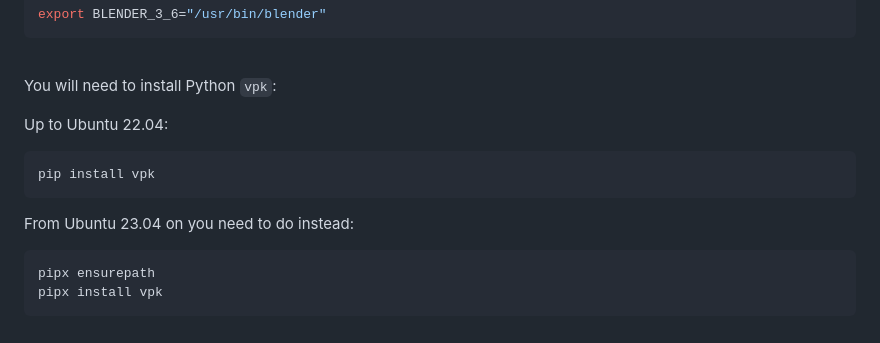
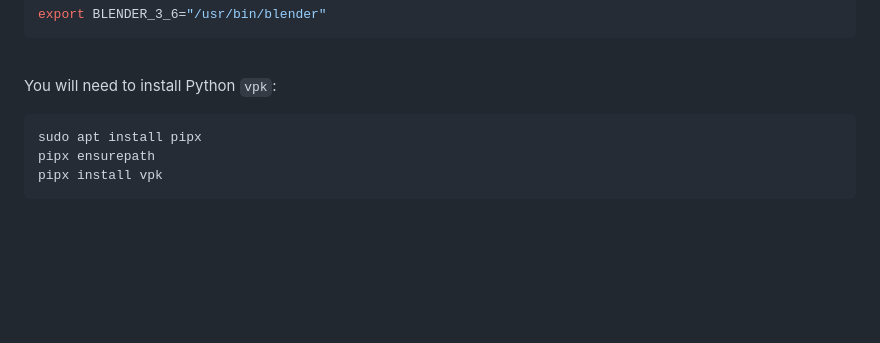
Before and after one commit to mwpenny/portal64-still-alive, a Markdown page: README.md, the part around the change. GitHub-like rendering; blank space fills up the shorter version.

Commit message:
Update README.md (pipx already worked in 22.04)
At least on my system, pipx already worked in 22.04 LTS, so probably no need to have different instructions for different Ubuntu versions?)

````diff
--- a/README.md
+++ b/README.md
@@ -60,15 +60,8 @@ export BLENDER_3_6="/usr/bin/blender"
 
 You will need to install Python `vpk`:
 
-Up to Ubuntu 22.04:
-
 ```sh
-pip install vpk
-```
-
-From Ubuntu 23.04 on you need to do instead:
-
-```sh
+sudo apt install pipx
 pipx ensurepath
 pipx install vpk
 ```
````
